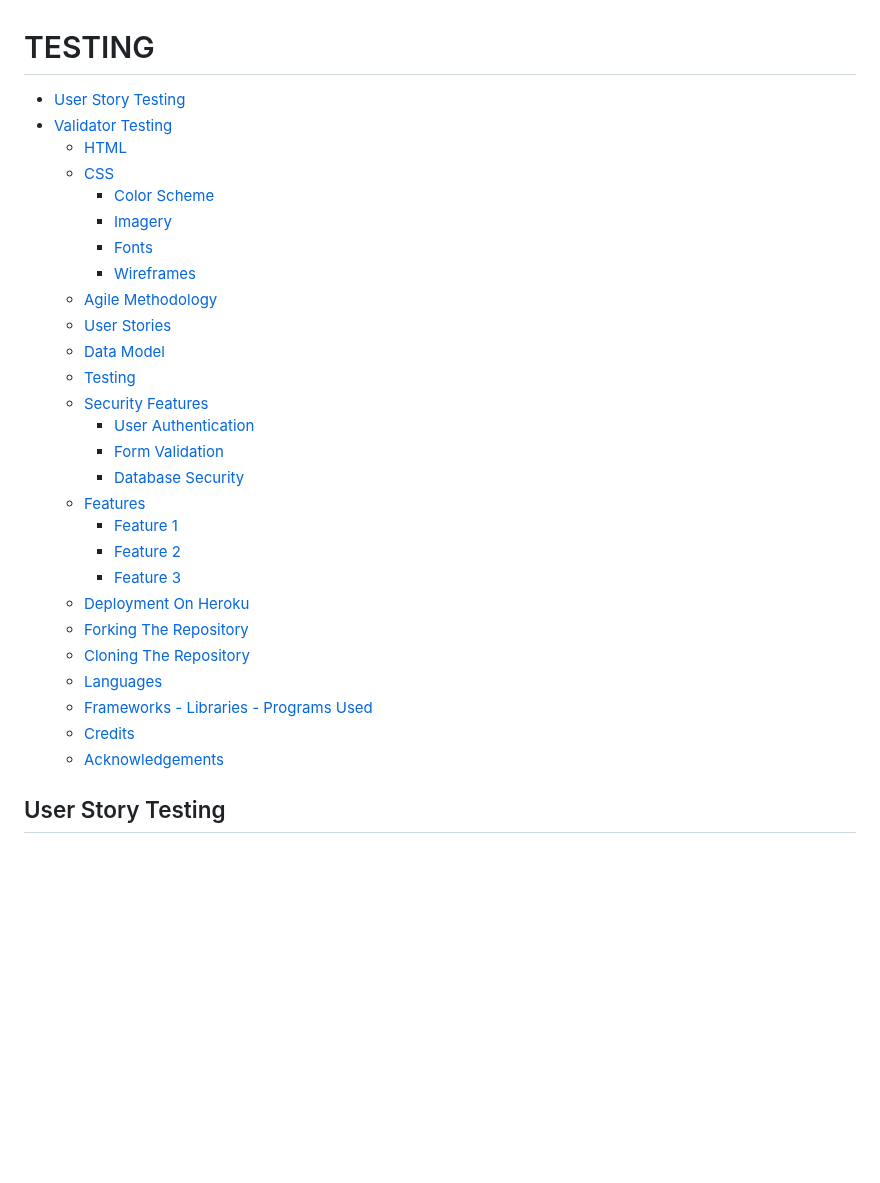
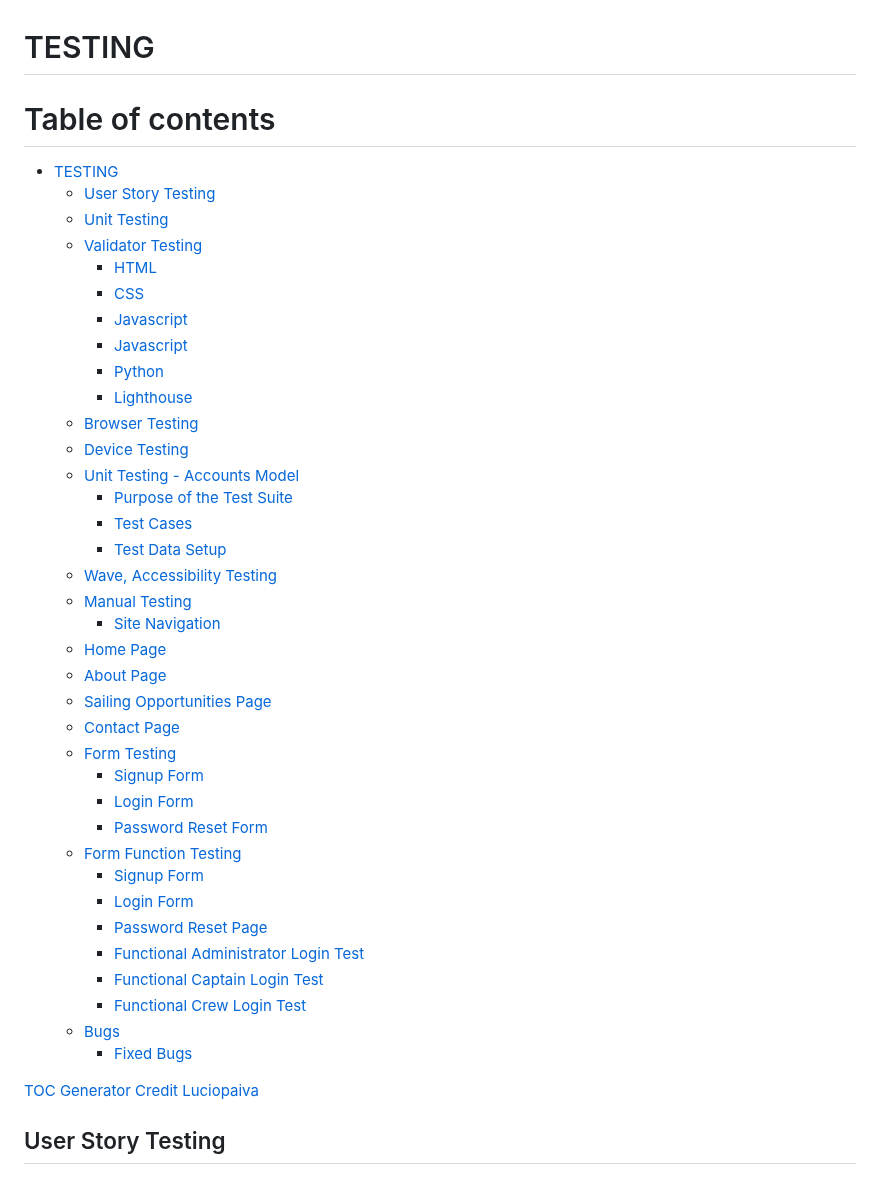
Before and after one commit to doyle-kfd/CrewFinder, a Markdown page: TESTING.md, the part around the change. GitHub-like rendering; blank space fills up the shorter version.

Commit message:
Testing: added toc to testing

```diff
--- a/TESTING.md
+++ b/TESTING.md
@@ -1,32 +1,46 @@
 # TESTING
 
-- [User Story Testing](#user-story-testing)
-- [Validator Testing](#validator-testing)
-  - [HTML](#html)
-  - [CSS](#css)
-    - [Color Scheme](#color-scheme)
-    - [Imagery](#imagery)
-    - [Fonts](#fonts)
-    - [Wireframes](#wireframes)
-  - [Agile Methodology](#agile-methodology)
-  - [User Stories](#user-stories)
-  - [Data Model](#data-model)
-  - [Testing](#testing)
-  - [Security Features](#security-features)
-    - [User Authentication](#user-authentication)
-    - [Form Validation](#form-validation)
-    - [Database Security](#database-security)
-  - [Features](#features)
-    - [Feature 1](#feature-1)
-    - [Feature 2](#feature-2)
-    - [Feature 3](#feature-3)
-  - [Deployment On Heroku](#deployment-on-heroku)
-  - [Forking The Repository](#forking-the-repository)
-  - [Cloning The Repository](#cloning-the-repository)
-  - [Languages](#languages)
-  - [Frameworks - Libraries - Programs Used](#frameworks---libraries---programs-used)
-  - [Credits](#credits)
-  - [Acknowledgements](#acknowledgements)
+# Table of contents
+
+- [TESTING](#testing)
+  - [User Story Testing](#user-story-testing)
+  - [Unit Testing](#unit-testing)
+  - [Validator Testing](#validator-testing)
+    - [HTML](#html)
+    - [CSS](#css)
+    - [Javascript](#javascript)
+    - [Javascript](#javascript)
+    - [Python](#python)
+    - [Lighthouse](#lighthouse)
+  - [Browser Testing](#browser-testing)
+  - [Device Testing](#device-testing)
+  - [Unit Testing - Accounts Model](#unit-testing---accounts-model)
+    - [Purpose of the Test Suite](#purpose-of-the-test-suite)
+    - [Test Cases](#test-cases)
+    - [Test Data Setup](#test-data-setup)
+  - [Wave, Accessibility Testing](#wave-accessibility-testing)
+  - [Manual Testing](#manual-testing)
+    - [Site Navigation](#site-navigation)
+  - [Home Page](#home-page)
+  - [About Page](#about-page)
+  - [Sailing Opportunities Page](#sailing-opportunities-page)
+  - [Contact Page](#contact-page)
+  - [Form Testing](#form-testing)
+    - [Signup Form](#signup-form)
+    - [Login Form](#login-form)
+    - [Password Reset Form](#password-reset-form)
+  - [Form Function Testing](#form-function-testing)
+    - [Signup Form](#signup-form)
+    - [Login Form](#login-form)
+    - [Password Reset Page](#password-reset-page)
+    - [Functional Administrator Login Test](#functional-administrator-login-test)
+    - [Functional Captain Login Test](#functional-captain-login-test)
+    - [Functional Crew Login Test](#functional-crew-login-test)
+  - [Bugs](#bugs)
+    - [Fixed Bugs](#fixed-bugs)
+
+
+[TOC Generator Credit Luciopaiva](https://luciopaiva.com/markdown-toc/)
 
 ## User Story Testing
 
```
